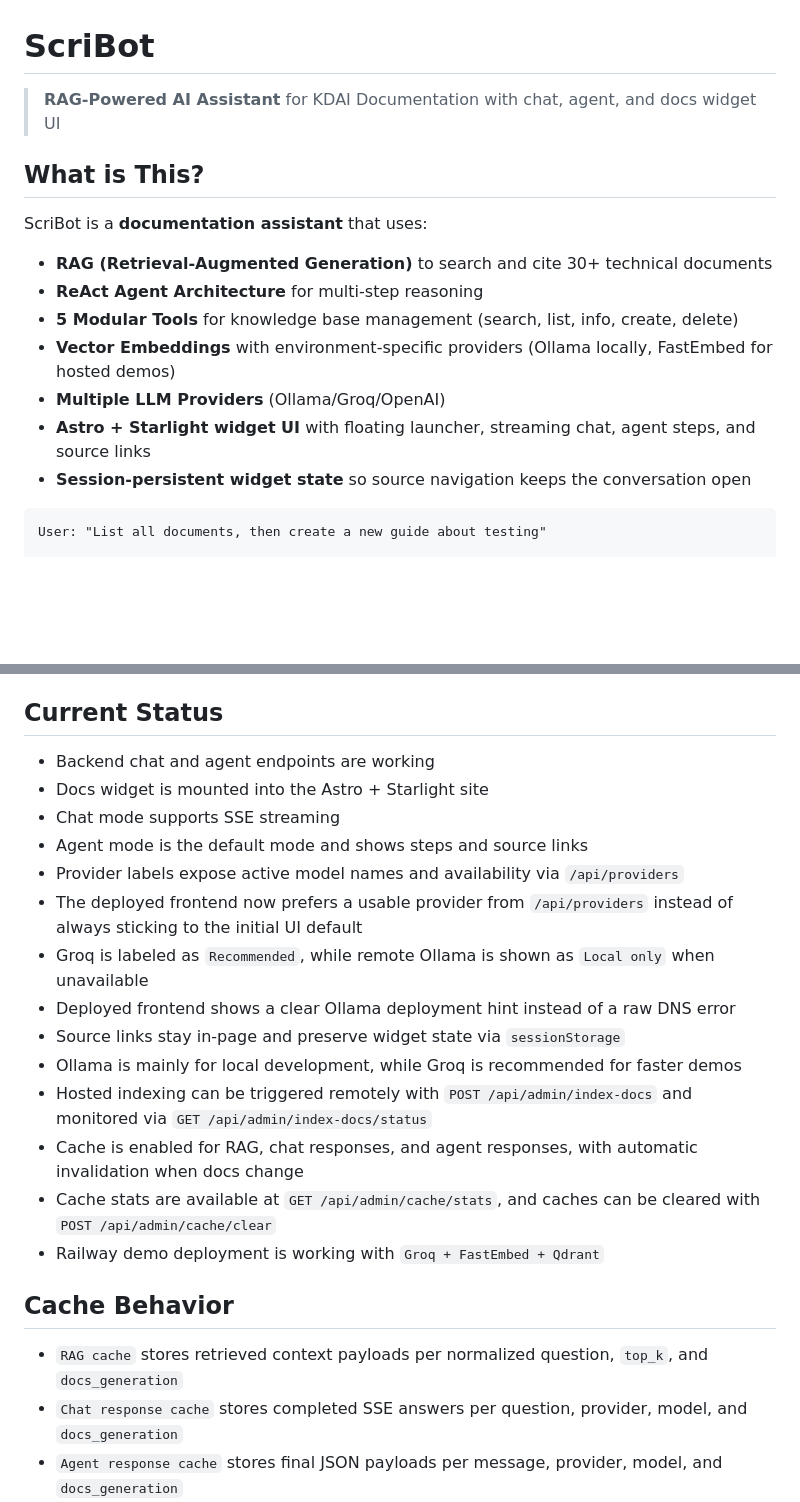
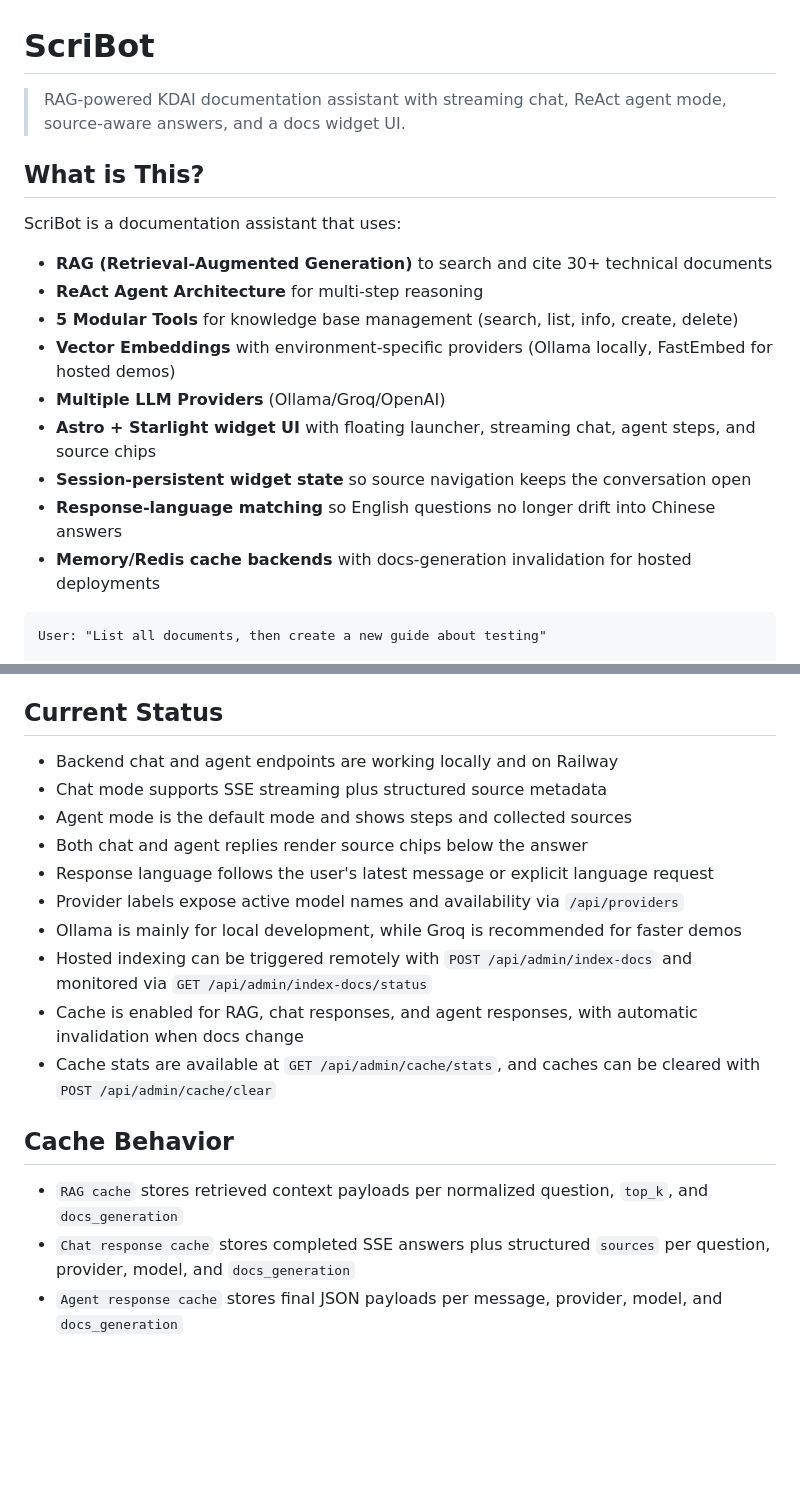
Before and after one commit to woohuuaa/ScriBot, a Markdown page: README.md, 2 parts joined by grey strips. Drawn GitHub-style; blank space fills up the shorter version.

Commit message:
Update README.md; enhance documentation clarity and structure, add highlights for chat and agent features, and improve answer rendering details

````diff
--- a/README.md
+++ b/README.md
@@ -1,17 +1,19 @@
 # ScriBot
 
-> **RAG-Powered AI Assistant** for KDAI Documentation with chat, agent, and docs widget UI
+> RAG-powered KDAI documentation assistant with streaming chat, ReAct agent mode, source-aware answers, and a docs widget UI.
 
 ## What is This?
 
-ScriBot is a **documentation assistant** that uses:
+ScriBot is a documentation assistant that uses:
 - **RAG (Retrieval-Augmented Generation)** to search and cite 30+ technical documents
 - **ReAct Agent Architecture** for multi-step reasoning
 - **5 Modular Tools** for knowledge base management (search, list, info, create, delete)
 - **Vector Embeddings** with environment-specific providers (Ollama locally, FastEmbed for hosted demos)
 - **Multiple LLM Providers** (Ollama/Groq/OpenAI)
-- **Astro + Starlight widget UI** with floating launcher, streaming chat, agent steps, and source links
+- **Astro + Starlight widget UI** with floating launcher, streaming chat, agent steps, and source chips
 - **Session-persistent widget state** so source navigation keeps the conversation open
+- **Response-language matching** so English questions no longer drift into Chinese answers
+- **Memory/Redis cache backends** with docs-generation invalidation for hosted deployments
 
 ```
 User: "List all documents, then create a new guide about testing"
@@ -196,25 +207,21 @@ For Railway demos, deploy the backend with `Dockerfile.railway`, set the hosted
 
 ## Current Status
 
-- Backend chat and agent endpoints are working
-- Docs widget is mounted into the Astro + Starlight site
-- Chat mode supports SSE streaming
-- Agent mode is the default mode and shows steps and source links
+- Backend chat and agent endpoints are working locally and on Railway
+- Chat mode supports SSE streaming plus structured source metadata
+- Agent mode is the default mode and shows steps and collected sources
+- Both chat and agent replies render source chips below the answer
+- Response language follows the user's latest message or explicit language request
 - Provider labels expose active model names and availability via `/api/providers`
-- The deployed frontend now prefers a usable provider from `/api/providers` instead of always sticking to the initial UI default
-- Groq is labeled as `Recommended`, while remote Ollama is shown as `Local only` when unavailable
-- Deployed frontend shows a clear Ollama deployment hint instead of a raw DNS error
-- Source links stay in-page and preserve widget state via `sessionStorage`
 - Ollama is mainly for local development, while Groq is recommended for faster demos
 - Hosted indexing can be triggered remotely with `POST /api/admin/index-docs` and monitored via `GET /api/admin/index-docs/status`
 - Cache is enabled for RAG, chat responses, and agent responses, with automatic invalidation when docs change
 - Cache stats are available at `GET /api/admin/cache/stats`, and caches can be cleared with `POST /api/admin/cache/clear`
-- Railway demo deployment is working with `Groq + FastEmbed + Qdrant`
 
 ## Cache Behavior
 
 - `RAG cache` stores retrieved context payloads per normalized question, `top_k`, and `docs_generation`
-- `Chat response cache` stores completed SSE answers per question, provider, model, and `docs_generation`
+- `Chat response cache` stores completed SSE answers plus structured `sources` per question, provider, model, and `docs_generation`
 - `Agent response cache` stores final JSON payloads per message, provider, model, and `docs_generation`
 - Any successful knowledge-base mutation bumps `docs_generation`, which prevents old cache keys from being reused
 - `GET /api/admin/cache/stats` reports the current `active_backend` so you can verify whether the service is using `memory` or `redis`
````
Also changed, not shown: other parts of README.md (+17 -0 lines).
